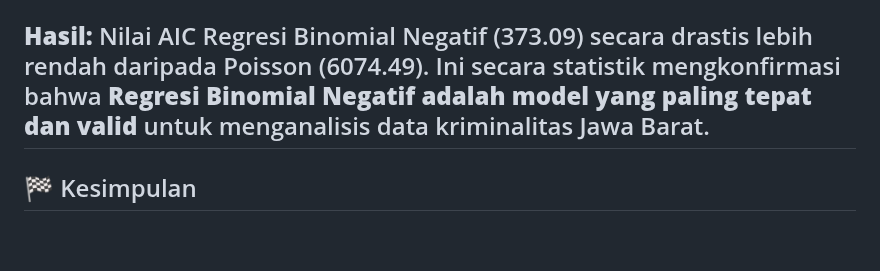
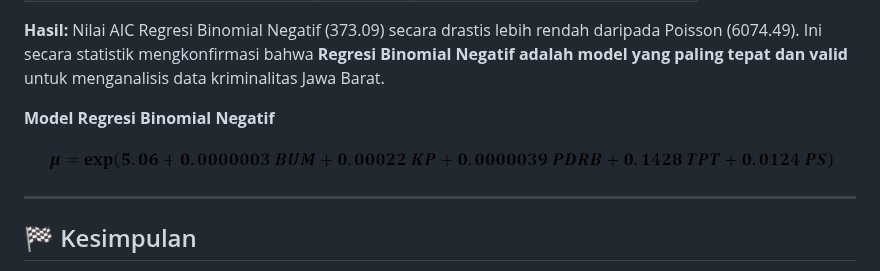
Before and after one commit to wiliasondriva/Project-Pemro-Group-1, a Markdown page: README.md, the part around the change. GitHub-like rendering; blank space fills up the shorter version.

Commit message:
Add Negative Binomial Regression model section
Added a section on the Negative Binomial Regression model with results and a figure.

```diff
--- a/README.md
+++ b/README.md
@@ -164,6 +164,13 @@ Kami membandingkan dua model untuk mengatasi ini:
 | **Regresi Binomial Negatif (`glm.nb`)** | **373.09** | **LEBIH BAIK** |
 
 **Hasil:** Nilai AIC Regresi Binomial Negatif (373.09) secara drastis lebih rendah daripada Poisson (6074.49). Ini secara statistik mengkonfirmasi bahwa **Regresi Binomial Negatif adalah model yang paling tepat dan valid** untuk menganalisis data kriminalitas Jawa Barat.
+
+**Model Regresi Binomial Negatif**
+
+<p align="center">
+  <img src="results/figures/Persamaan Regresi Binomial Negatif.png" width="800">
+</p>
+
 ---
 
 ## 🏁 Kesimpulan
```
